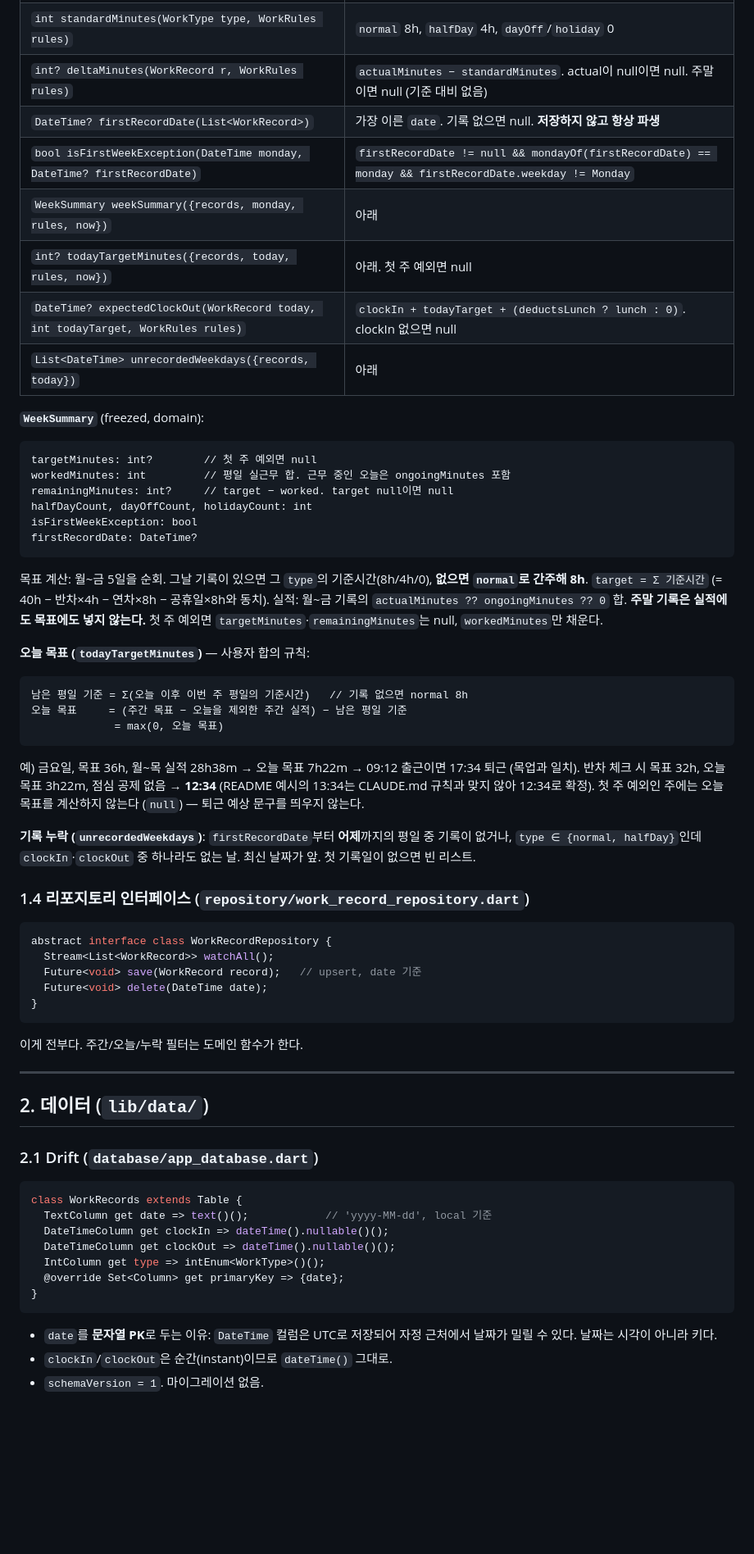
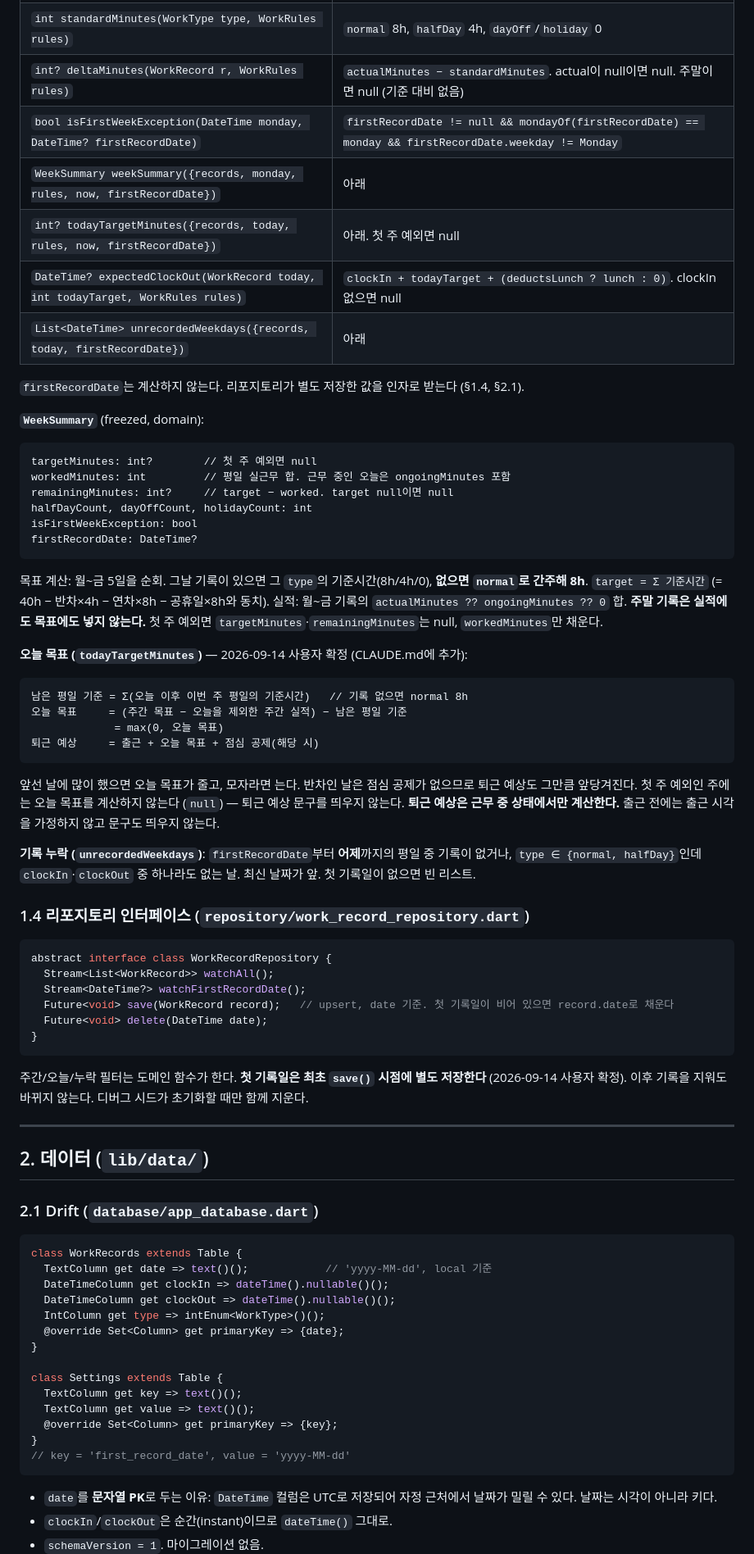
Before and after one commit to S-YUN/soi-duty, a Markdown page: docs/specs/2026-09-14-today-screen-design.md, the part around one of its changes. Shown at 82% size. GitHub-like rendering; blank space fills up the shorter version.

Commit message:
스펙: 목업 역산 규칙 제거, 사용자 확정 규칙 4건 반영 + CLAUDE.md에 추가
Co-Authored-By: Claude Opus 5 <noreply@anthropic.com>

````diff
--- a/docs/specs/2026-09-14-today-screen-design.md
+++ b/docs/specs/2026-09-14-today-screen-design.md
@@ -97,12 +97,13 @@ class WorkRules {
 | `int? ongoingMinutes(WorkRecord r, DateTime now, WorkRules rules)` | `clockIn` 있고 `clockOut` 없을 때 `max(0, now − clockIn − (deductsLunch ? lunch : 0))`. 그 외 `null` |
 | `int standardMinutes(WorkType type, WorkRules rules)` | `normal` 8h, `halfDay` 4h, `dayOff`/`holiday` 0 |
 | `int? deltaMinutes(WorkRecord r, WorkRules rules)` | `actualMinutes − standardMinutes`. actual이 null이면 null. 주말이면 null (기준 대비 없음) |
-| `DateTime? firstRecordDate(List<WorkRecord>)` | 가장 이른 `date`. 기록 없으면 null. **저장하지 않고 항상 파생** |
 | `bool isFirstWeekException(DateTime monday, DateTime? firstRecordDate)` | `firstRecordDate != null && mondayOf(firstRecordDate) == monday && firstRecordDate.weekday != Monday` |
-| `WeekSummary weekSummary({records, monday, rules, now})` | 아래 |
-| `int? todayTargetMinutes({records, today, rules, now})` | 아래. 첫 주 예외면 null |
+| `WeekSummary weekSummary({records, monday, rules, now, firstRecordDate})` | 아래 |
+| `int? todayTargetMinutes({records, today, rules, now, firstRecordDate})` | 아래. 첫 주 예외면 null |
 | `DateTime? expectedClockOut(WorkRecord today, int todayTarget, WorkRules rules)` | `clockIn + todayTarget + (deductsLunch ? lunch : 0)`. clockIn 없으면 null |
-| `List<DateTime> unrecordedWeekdays({records, today})` | 아래 |
+| `List<DateTime> unrecordedWeekdays({records, today, firstRecordDate})` | 아래 |
+
+`firstRecordDate`는 계산하지 않는다. 리포지토리가 별도 저장한 값을 인자로 받는다 (§1.4, §2.1).
 
 **`WeekSummary`** (freezed, domain):
 
@@ -120,17 +121,18 @@ firstRecordDate: DateTime?
 실적: 월~금 기록의 `actualMinutes ?? ongoingMinutes ?? 0` 합. **주말 기록은 실적에도 목표에도 넣지 않는다.**
 첫 주 예외면 `targetMinutes`·`remainingMinutes`는 null, `workedMinutes`만 채운다.
 
-**오늘 목표 (`todayTargetMinutes`)** — 사용자 합의 규칙:
+**오늘 목표 (`todayTargetMinutes`)** — 2026-09-14 사용자 확정 (CLAUDE.md에 추가):
 
 ```
 남은 평일 기준 = Σ(오늘 이후 이번 주 평일의 기준시간)   // 기록 없으면 normal 8h
 오늘 목표     = (주간 목표 − 오늘을 제외한 주간 실적) − 남은 평일 기준
              = max(0, 오늘 목표)
+퇴근 예상     = 출근 + 오늘 목표 + 점심 공제(해당 시)
 ```
 
-예) 금요일, 목표 36h, 월~목 실적 28h38m → 오늘 목표 7h22m → 09:12 출근이면 17:34 퇴근 (목업과 일치).
-반차 체크 시 목표 32h, 오늘 목표 3h22m, 점심 공제 없음 → **12:34** (README 예시의 13:34는 CLAUDE.md 규칙과 맞지 않아 12:34로 확정).
+앞선 날에 많이 했으면 오늘 목표가 줄고, 모자라면 는다. 반차인 날은 점심 공제가 없으므로 퇴근 예상도 그만큼 앞당겨진다.
 첫 주 예외인 주에는 오늘 목표를 계산하지 않는다 (`null`) — 퇴근 예상 문구를 띄우지 않는다.
+**퇴근 예상은 근무 중 상태에서만 계산한다.** 출근 전에는 출근 시각을 가정하지 않고 문구도 띄우지 않는다.
 
 **기록 누락 (`unrecordedWeekdays`)**: `firstRecordDate`부터 **어제**까지의 평일 중
 기록이 없거나, `type ∈ {normal, halfDay}`인데 `clockIn`·`clockOut` 중 하나라도 없는 날. 최신 날짜가 앞. 첫 기록일이 없으면 빈 리스트.
@@ -140,12 +142,14 @@ firstRecordDate: DateTime?
 ```dart
 abstract interface class WorkRecordRepository {
   Stream<List<WorkRecord>> watchAll();
-  Future<void> save(WorkRecord record);   // upsert, date 기준
+  Stream<DateTime?> watchFirstRecordDate();
+  Future<void> save(WorkRecord record);   // upsert, date 기준. 첫 기록일이 비어 있으면 record.date로 채운다
   Future<void> delete(DateTime date);
 }
 ```
 
-이게 전부다. 주간/오늘/누락 필터는 도메인 함수가 한다.
+주간/오늘/누락 필터는 도메인 함수가 한다.
+**첫 기록일은 최초 `save()` 시점에 별도 저장한다** (2026-09-14 사용자 확정). 이후 기록을 지워도 바뀌지 않는다. 디버그 시드가 초기화할 때만 함께 지운다.
 
 ---
 
@@ -161,6 +165,13 @@ class WorkRecords extends Table {
   IntColumn get type => intEnum<WorkType>()();
   @override Set<Column> get primaryKey => {date};
 }
+
+class Settings extends Table {
+  TextColumn get key => text()();
+  TextColumn get value => text()();
+  @override Set<Column> get primaryKey => {key};
+}
+// key = 'first_record_date', value = 'yyyy-MM-dd'
 ```
 
 - `date`를 **문자열 PK**로 두는 이유: `DateTime` 컬럼은 UTC로 저장되어 자정 근처에서 날짜가 밀릴 수 있다. 날짜는 시각이 아니라 키다.
````
Also changed, not shown: other parts of docs/specs/2026-09-14-today-screen-design.md (+21 -13 lines), CLAUDE.md (+22 -0 lines).
